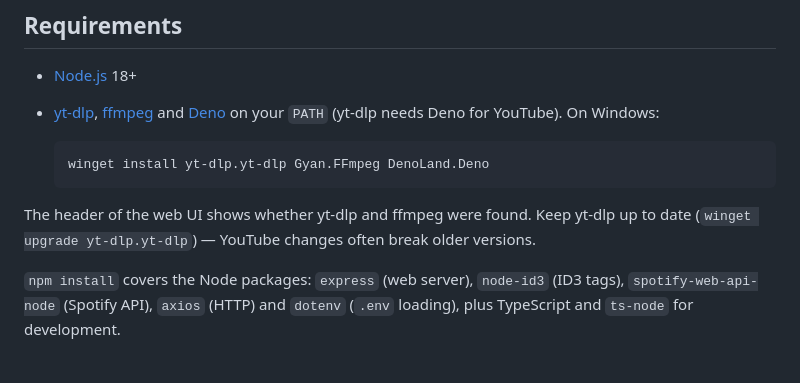
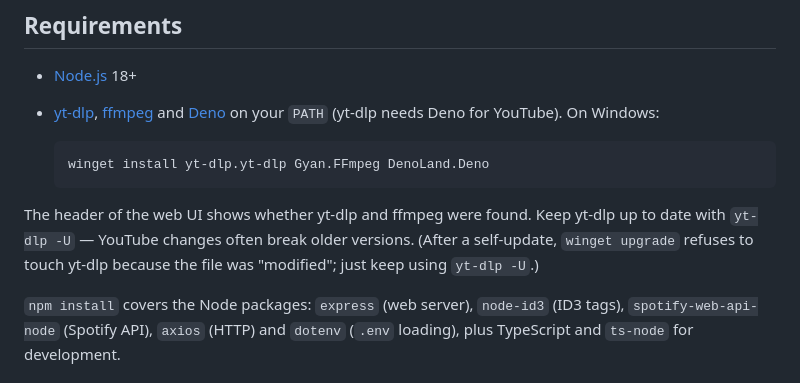
Before and after one commit to dswangers/songTag, a Markdown page: README.md, the part around the change. GitHub-like rendering.

Commit message:
README: recommend yt-dlp -U for updating yt-dlp
winget upgrade refuses to replace a yt-dlp that has self-updated.

Co-Authored-By: Claude Opus 5.5 (1M context) <noreply@anthropic.com>

````diff
--- a/README.md
+++ b/README.md
@@ -36,8 +36,9 @@ metadata provider.
   ```
 
 The header of the web UI shows whether yt-dlp and ffmpeg were found. Keep yt-dlp
-up to date (`winget upgrade yt-dlp.yt-dlp`) — YouTube changes often break older
-versions.
+up to date with `yt-dlp -U` — YouTube changes often break older versions. (After a
+self-update, `winget upgrade` refuses to touch yt-dlp because the file was
+"modified"; just keep using `yt-dlp -U`.)
 
 `npm install` covers the Node packages: `express` (web server), `node-id3` (ID3
 tags), `spotify-web-api-node` (Spotify API), `axios` (HTTP) and `dotenv` (`.env`
````
